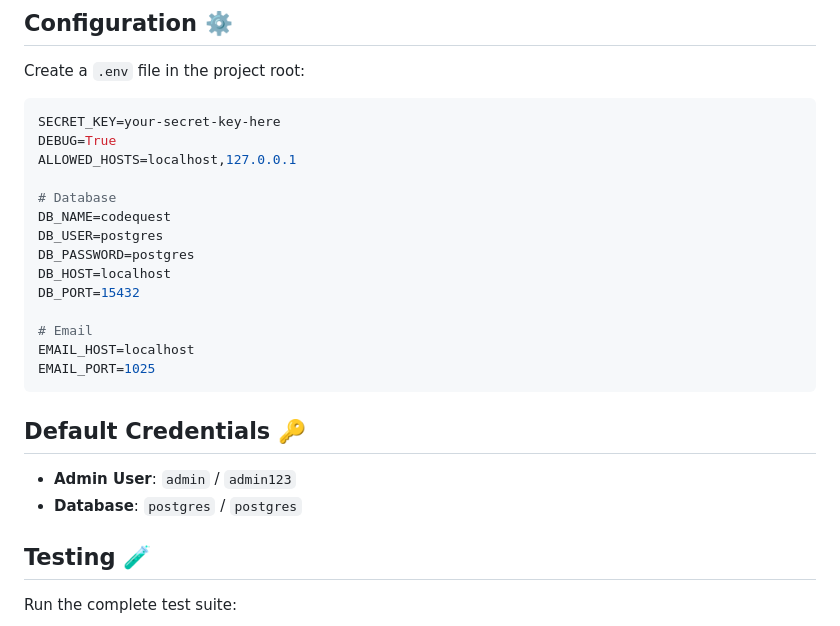
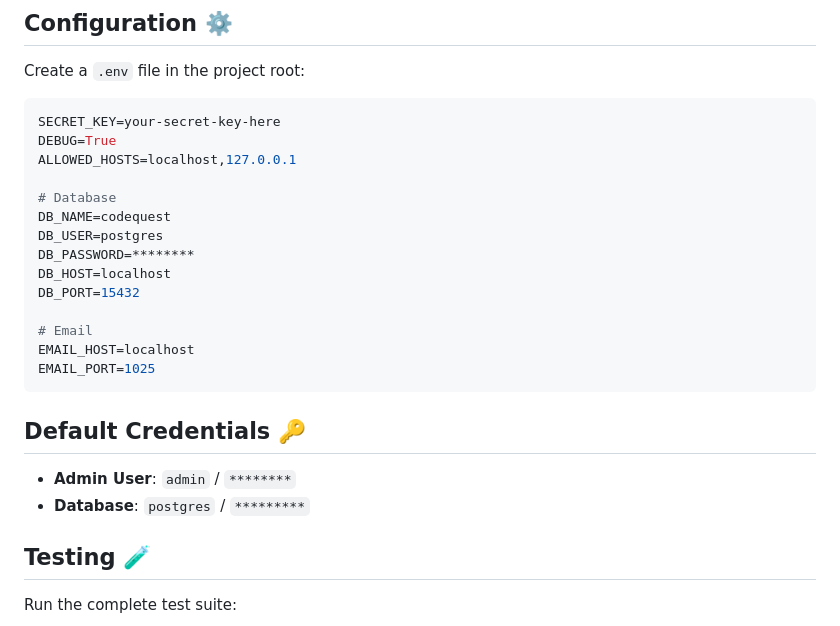
Before and after one commit to bnm-sys/codequest, a Markdown page: README.md, the part around the change. Rendered like a GitHub page.

Commit message:
FIX: Changes in the default values for the password

```diff
--- a/README.md
+++ b/README.md
@@ -91,7 +91,7 @@ ALLOWED_HOSTS=localhost,127.0.0.1
 # Database
 DB_NAME=codequest
 DB_USER=postgres
-DB_PASSWORD=postgres
+DB_PASSWORD=********
 DB_HOST=localhost
 DB_PORT=15432
 
@@ -102,8 +102,8 @@ EMAIL_PORT=1025
 
 ## Default Credentials 🔑
 
-- **Admin User**: `admin` / `admin123`
-- **Database**: `postgres` / `postgres`
+- **Admin User**: `admin` / `********`
+- **Database**: `postgres` / `*********`
 
 ## Testing 🧪
 
```
